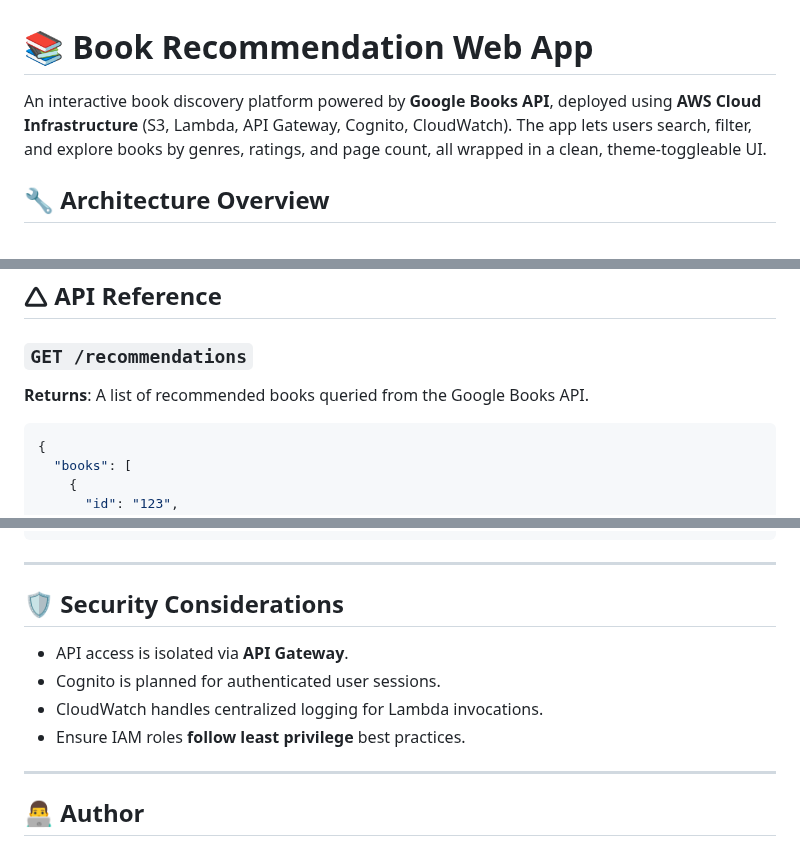
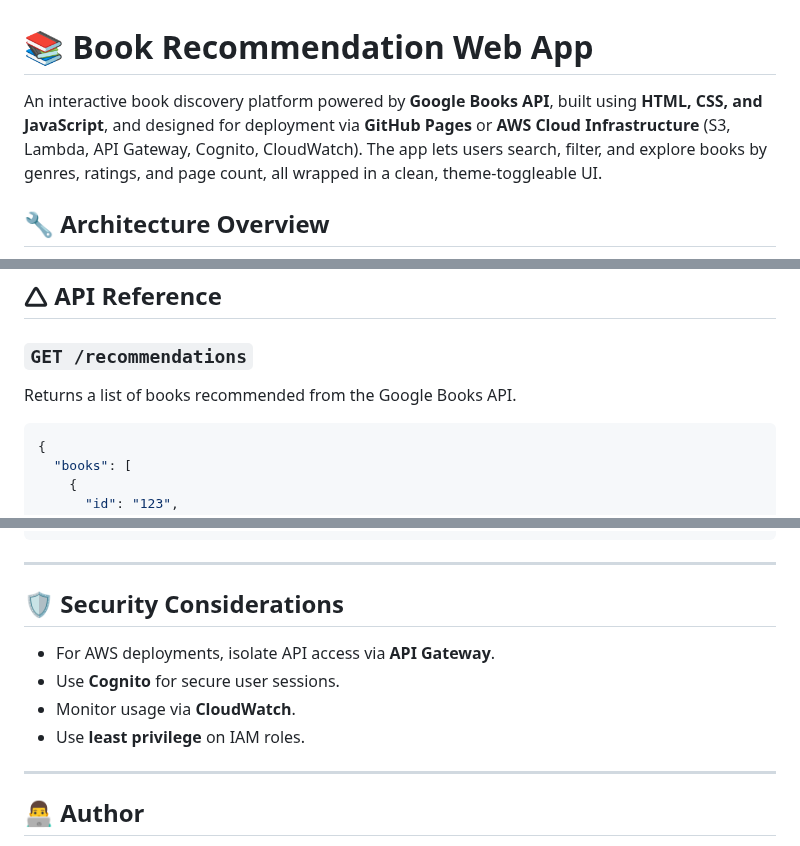
Before and after one commit to LeonardKachi/Book-Recommendation-Web-App, a Markdown page: README.md, 3 parts joined by grey strips. Drawn GitHub-style.

````diff
--- a/README.md
+++ b/README.md
@@ -1,6 +1,6 @@
 # 📚 Book Recommendation Web App
 
-An interactive book discovery platform powered by **Google Books API**, deployed using **AWS Cloud Infrastructure** (S3, Lambda, API Gateway, Cognito, CloudWatch). The app lets users search, filter, and explore books by genres, ratings, and page count, all wrapped in a clean, theme-toggleable UI.
+An interactive book discovery platform powered by **Google Books API**, built using **HTML, CSS, and JavaScript**, and designed for deployment via **GitHub Pages** or **AWS Cloud Infrastructure** (S3, Lambda, API Gateway, Cognito, CloudWatch). The app lets users search, filter, and explore books by genres, ratings, and page count, all wrapped in a clean, theme-toggleable UI.
 
 ## 🔧 Architecture Overview
 
@@ -82,7 +82,7 @@ You can host this project on an **S3 public endpoint**, or connect a custom doma
 
 ### `GET /recommendations`
 
-**Returns**: A list of recommended books queried from the Google Books API.
+Returns a list of books recommended from the Google Books API.
 
 ```json
 {
@@ -106,12 +106,12 @@ You can host this project on an **S3 public endpoint**, or connect a custom doma
 
 ---
 
-## 🛡️ Security Considerations
+## 🛡 Security Considerations
 
-- API access is isolated via **API Gateway**.
-- Cognito is planned for authenticated user sessions.
-- CloudWatch handles centralized logging for Lambda invocations.
-- Ensure IAM roles **follow least privilege** best practices.
+- For AWS deployments, isolate API access via **API Gateway**.
+- Use **Cognito** for secure user sessions.
+- Monitor usage via **CloudWatch**.
+- Use **least privilege** on IAM roles.
 
 ---
 
````
Also changed, not shown: other parts of README.md (+35 -35 lines).
